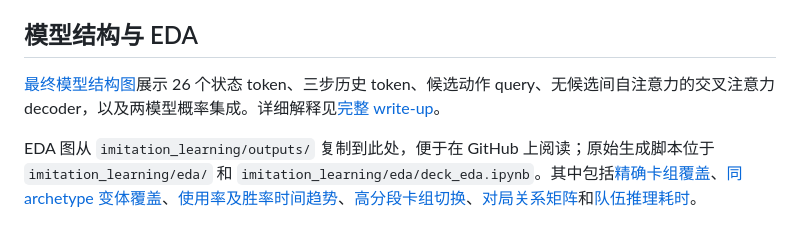
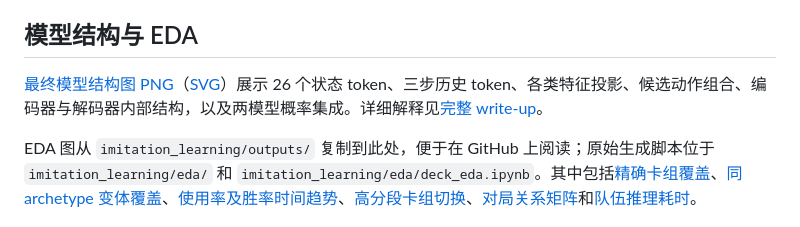
Before and after one commit to Forrest-xlz/PTCG-kaggle, a Markdown page: docs/figures/README.md, the part around the change. GitHub-like rendering.

Commit message:
docs: clarify Kaggle solution and detail model architecture

```diff
--- a/docs/figures/README.md
+++ b/docs/figures/README.md
@@ -15,6 +15,6 @@
 
 ## 模型结构与 EDA
 
-[最终模型结构图](model_architecture.svg)展示 26 个状态 token、三步历史 token、候选动作 query、无候选间自注意力的交叉注意力 decoder，以及两模型概率集成。详细解释见[完整 write-up](../../kaggle_writeup.md)。
+[最终模型结构图 PNG](model_architecture.png)（[SVG](model_architecture.svg)）展示 26 个状态 token、三步历史 token、各类特征投影、候选动作组合、编码器与解码器内部结构，以及两模型概率集成。详细解释见[完整 write-up](../../kaggle_writeup.md)。
 
 EDA 图从 `imitation_learning/outputs/` 复制到此处，便于在 GitHub 上阅读；原始生成脚本位于 `imitation_learning/eda/` 和 `imitation_learning/eda/deck_eda.ipynb`。其中包括[精确卡组覆盖](eda/top_deck_coverage.png)、[同 archetype 变体覆盖](eda/top_deck_archetype_coverage.png)、[使用率及胜率时间趋势](eda/archetype_share_and_win_rate.png)、[高分段卡组切换](eda/archetype_sankey.png)、[对局关系矩阵](eda/archetype_matchup_matrix.png)和[队伍推理耗时](eda/score_filtered_startup_vs_action.png)。
```
Also changed, not shown: README.md (+1 -1 lines), kaggle_writeup.md (+54 -59 lines), docs/figures/model_architecture.png (added), 1 other file.
